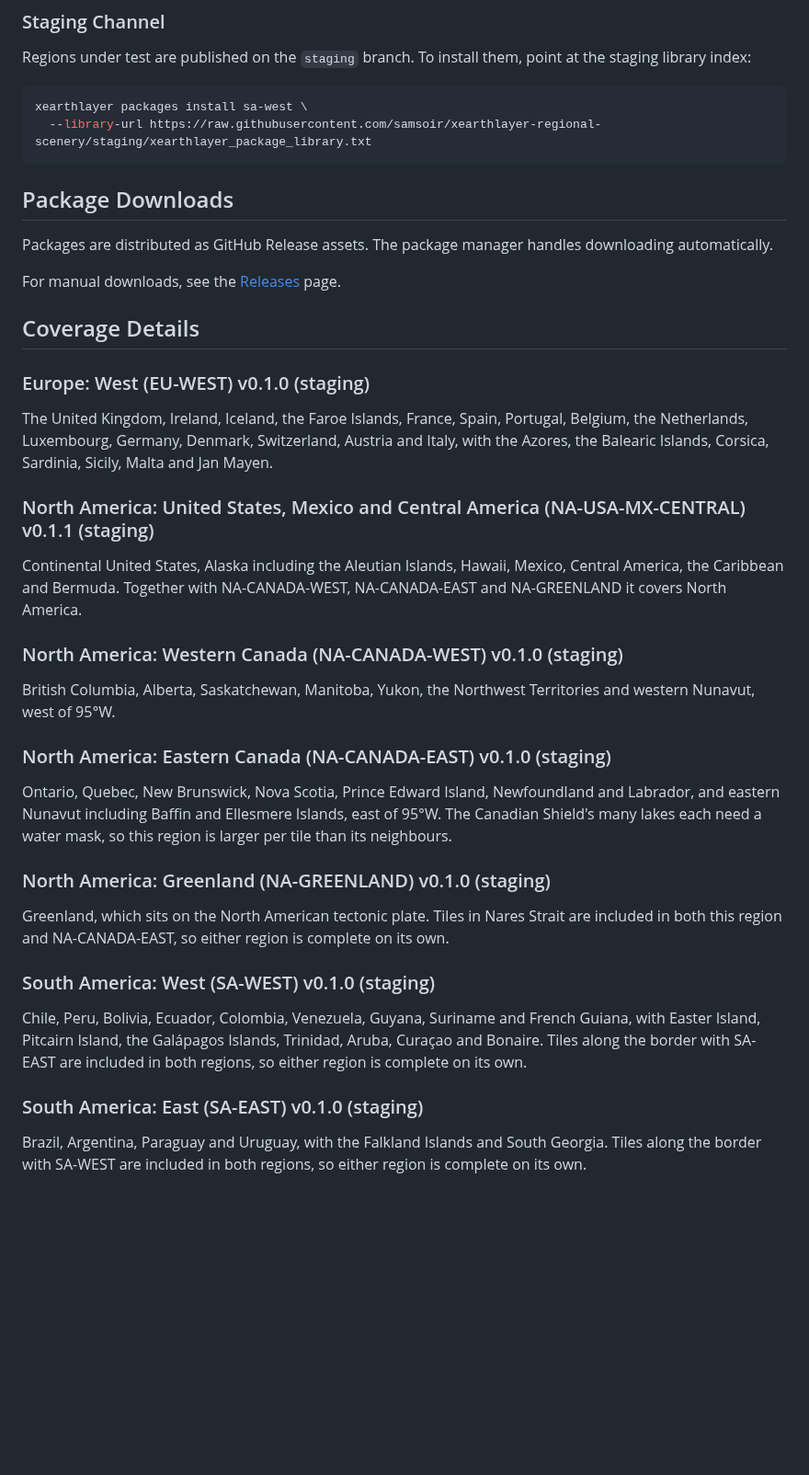
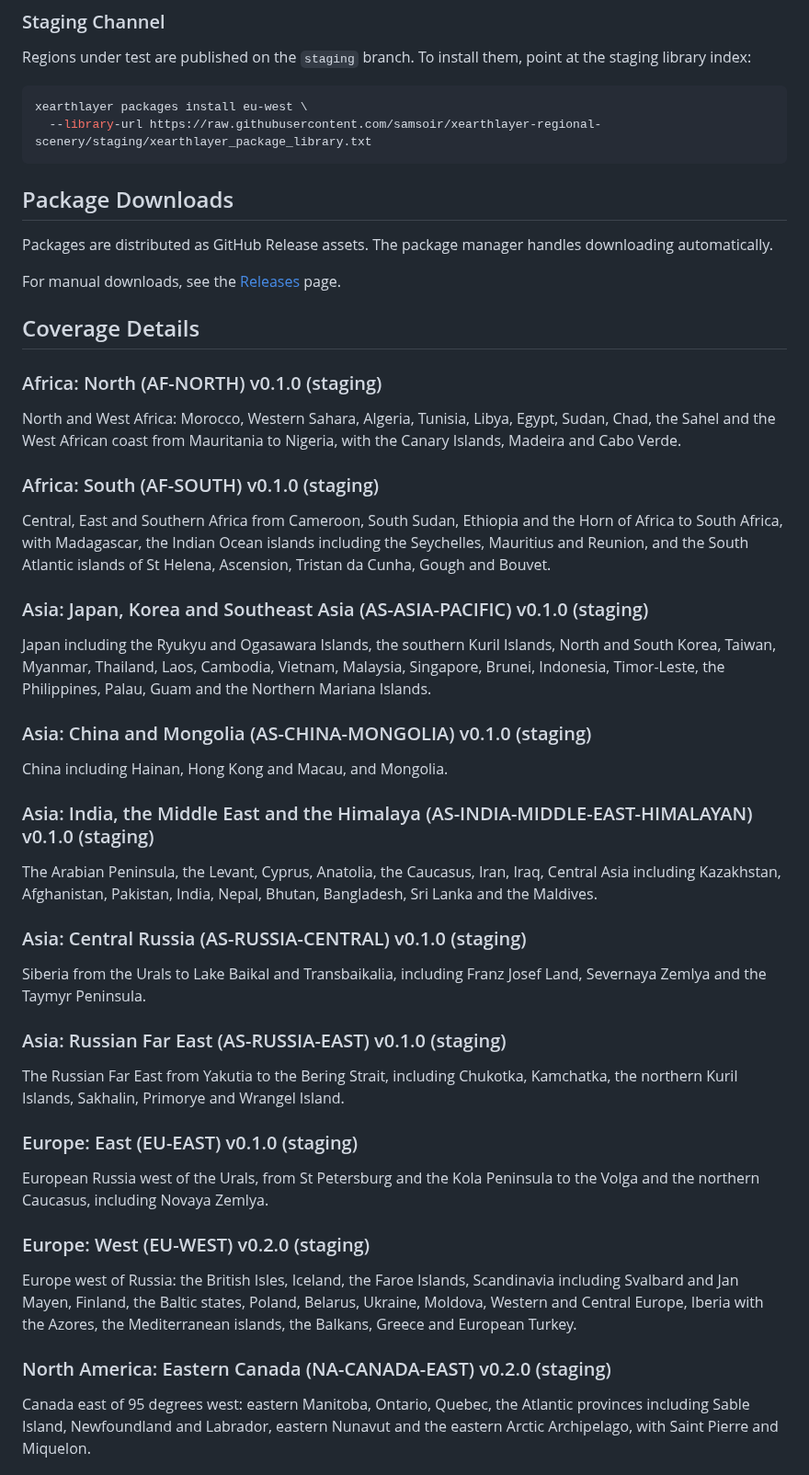
Before and after one commit to samsoir/xearthlayer-regional-scenery, a Markdown page: README.md, the part around one of its changes. Shown at 92% size. GitHub-like rendering; blank space fills up the shorter version.

````diff
--- a/README.md
+++ b/README.md
@@ -39,7 +49,7 @@ xearthlayer packages install na-usa-mx-central --type overlay
 Regions under test are published on the `staging` branch. To install them, point at the staging library index:
 
 ```bash
-xearthlayer packages install sa-west \
+xearthlayer packages install eu-west \
   --library-url https://raw.githubusercontent.com/samsoir/xearthlayer-regional-scenery/staging/xearthlayer_package_library.txt
 ```
 
@@ -51,30 +61,43 @@ For manual downloads, see the [Releases](https://github.com/samsoir/xearthlayer-
 
 ## Coverage Details
 
-### Europe: West (EU-WEST) v0.1.0 (staging)
+### Africa: North (AF-NORTH) v0.1.0 (staging)
 
-The United Kingdom, Ireland, Iceland, the Faroe Islands, France, Spain, Portugal, Belgium, the Netherlands, Luxembourg, Germany, Denmark, Switzerland, Austria and Italy, with the Azores, the Balearic Islands, Corsica, Sardinia, Sicily, Malta and Jan Mayen.
+North and West Africa: Morocco, Western Sahara, Algeria, Tunisia, Libya, Egypt, Sudan, Chad, the Sahel and the West African coast from Mauritania to Nigeria, with the Canary Islands, Madeira and Cabo Verde.
 
-### North America: United States, Mexico and Central America (NA-USA-MX-CENTRAL) v0.1.1 (staging)
+### Africa: South (AF-SOUTH) v0.1.0 (staging)
 
-Continental United States, Alaska including the Aleutian Islands, Hawaii, Mexico, Central America, the Caribbean and Bermuda. Together with NA-CANADA-WEST, NA-CANADA-EAST and NA-GREENLAND it covers North America.
+Central, East and Southern Africa from Cameroon, South Sudan, Ethiopia and the Horn of Africa to South Africa, with Madagascar, the Indian Ocean islands including the Seychelles, Mauritius and Reunion, and the South Atlantic islands of St Helena, Ascension, Tristan da Cunha, Gough and Bouvet.
 
-### North America: Western Canada (NA-CANADA-WEST) v0.1.0 (staging)
+### Asia: Japan, Korea and Southeast Asia (AS-ASIA-PACIFIC) v0.1.0 (staging)
 
-British Columbia, Alberta, Saskatchewan, Manitoba, Yukon, the Northwest Territories and western Nunavut, west of 95°W.
+Japan including the Ryukyu and Ogasawara Islands, the southern Kuril Islands, North and South Korea, Taiwan, Myanmar, Thailand, Laos, Cambodia, Vietnam, Malaysia, Singapore, Brunei, Indonesia, Timor-Leste, the Philippines, Palau, Guam and the Northern Mariana Islands.
 
-### North America: Eastern Canada (NA-CANADA-EAST) v0.1.0 (staging)
+### Asia: China and Mongolia (AS-CHINA-MONGOLIA) v0.1.0 (staging)
 
-Ontario, Quebec, New Brunswick, Nova Scotia, Prince Edward Island, Newfoundland and Labrador, and eastern Nunavut including Baffin and Ellesmere Islands, east of 95°W. The Canadian Shield's many lakes each need a water mask, so this region is larger per tile than its neighbours.
+China including Hainan, Hong Kong and Macau, and Mongolia.
 
-### North America: Greenland (NA-GREENLAND) v0.1.0 (staging)
+### Asia: India, the Middle East and the Himalaya (AS-INDIA-MIDDLE-EAST-HIMALAYAN) v0.1.0 (staging)
 
-Greenland, which sits on the North American tectonic plate. Tiles in Nares Strait are included in both this region and NA-CANADA-EAST, so either region is complete on its own.
+The Arabian Peninsula, the Levant, Cyprus, Anatolia, the Caucasus, Iran, Iraq, Central Asia including Kazakhstan, Afghanistan, Pakistan, India, Nepal, Bhutan, Bangladesh, Sri Lanka and the Maldives.
 
-### South America: West (SA-WEST) v0.1.0 (staging)
+### Asia: Central Russia (AS-RUSSIA-CENTRAL) v0.1.0 (staging)
 
-Chile, Peru, Bolivia, Ecuador, Colombia, Venezuela, Guyana, Suriname and French Guiana, with Easter Island, Pitcairn Island, the Galápagos Islands, Trinidad, Aruba, Curaçao and Bonaire. Tiles along the border with SA-EAST are included in both regions, so either region is complete on its own.
+Siberia from the Urals to Lake Baikal and Transbaikalia, including Franz Josef Land, Severnaya Zemlya and the Taymyr Peninsula.
 
-### South America: East (SA-EAST) v0.1.0 (staging)
+### Asia: Russian Far East (AS-RUSSIA-EAST) v0.1.0 (staging)
 
-Brazil, Argentina, Paraguay and Uruguay, with the Falkland Islands and South Georgia. Tiles along the border with SA-WEST are included in both regions, so either region is complete on its own.
+The Russian Far East from Yakutia to the Bering Strait, including Chukotka, Kamchatka, the northern Kuril Islands, Sakhalin, Primorye and Wrangel Island.
+
+### Europe: East (EU-EAST) v0.1.0 (staging)
+
+European Russia west of the Urals, from St Petersburg and the Kola Peninsula to the Volga and the northern Caucasus, including Novaya Zemlya.
+
+### Europe: West (EU-WEST) v0.2.0 (staging)
+
+Europe west of Russia: the British Isles, Iceland, the Faroe Islands, Scandinavia including Svalbard and Jan Mayen, Finland, the Baltic states, Poland, Belarus, Ukraine, Moldova, Western and Central Europe, Iberia with the Azores, the Mediterranean islands, the Balkans, Greece and European Turkey.
+
+### North America: Eastern Canada (NA-CANADA-EAST) v0.2.0 (staging)
+
+Canada east of 95 degrees west: eastern Manitoba, Ontario, Quebec, the Atlantic provinces including Sable Island, Newfoundland and Labrador, eastern Nunavut and the eastern Arctic Archipelago, with Saint Pierre and Miquelon.
+
````
Also changed, not shown: other parts of README.md (+48 -11 lines), coverage.png, 3 other files.
